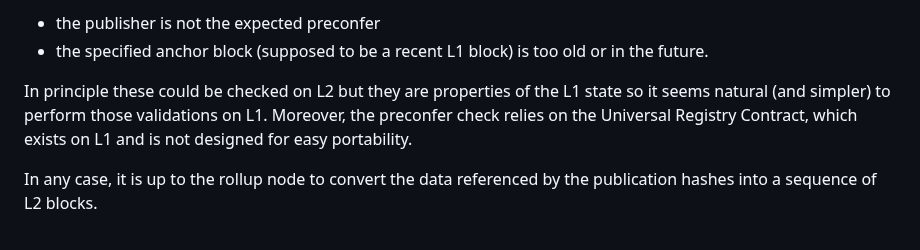
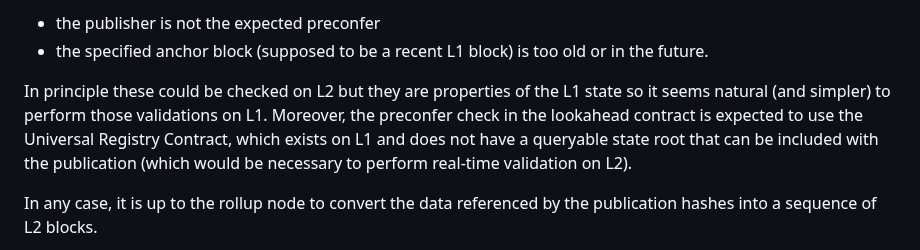
Before and after one commit to OpenZeppelin/minimal-rollup, a Markdown page: documentation/Overall Design.md, the part around the change. Drawn GitHub-style.

Commit message:
Be more precise about URC explanation

```diff
--- a/documentation/Overall Design.md
+++ b/documentation/Overall Design.md
@@ -28,7 +28,7 @@ For example, the `TaikoInbox` contract reverts if:
 - the publisher is not the expected preconfer
 - the specified anchor block (supposed to be a recent L1 block) is too old or in the future.
 
-<span style="color: orange;">In principle these could be checked on L2</span> but they are properties of the L1 state so it seems natural (and simpler) to perform those validations on L1. Moreover, the preconfer check relies on the Universal Registry Contract, which exists on L1 and is not designed for easy portability.
+<span style="color: orange;">In principle these could be checked on L2</span> but they are properties of the L1 state so it seems natural (and simpler) to perform those validations on L1. Moreover, the preconfer check in the lookahead contract is expected to use the Universal Registry Contract, which exists on L1 and does not have a queryable state root that can be included with the publication (which would be necessary to perform real-time validation on L2).
 
 In any case, it is up to the rollup node to convert the data referenced by the publication hashes into a sequence of L2 blocks.
 
```
